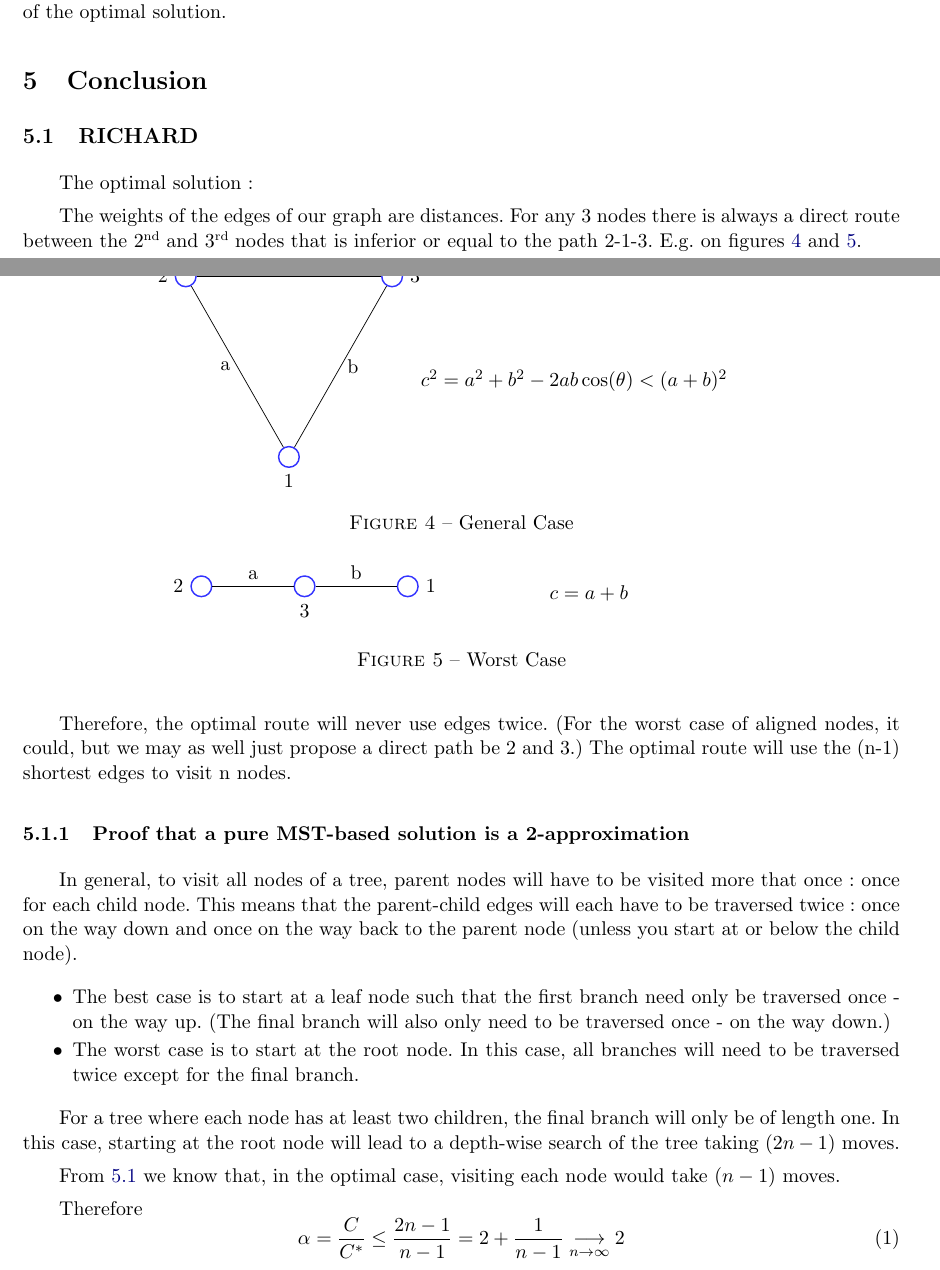
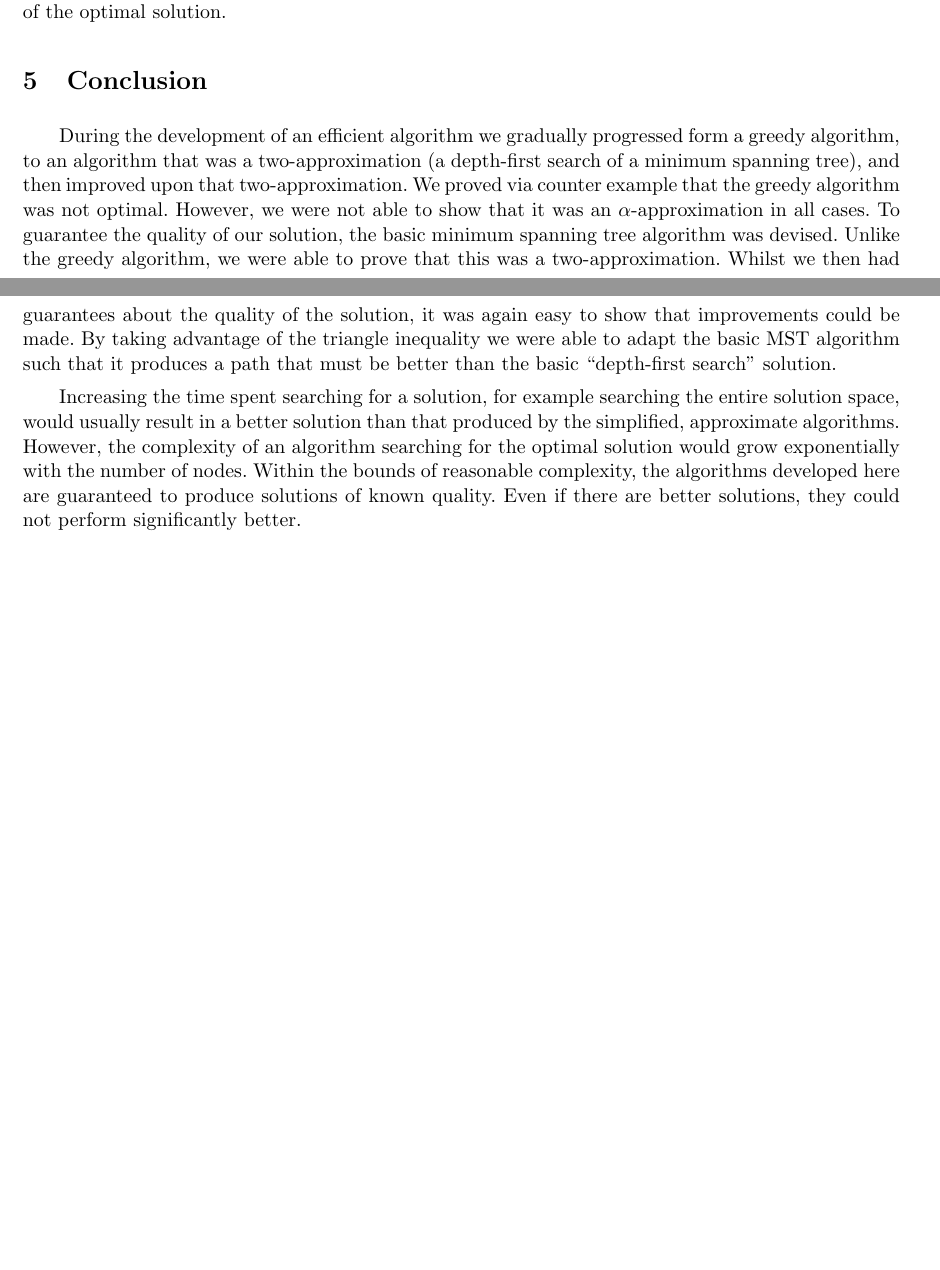
Before and after one commit to loic-vial/mosig_app, a LaTeX document (hole-drilling/hole-drilling.tex): two parts of pages 7 and 8 of 8, joined at a grey line, cut so that both start at the same text, the shorter picture padded with empty space. Compiled offline with pdfLaTeX.

Commit message:
Conclusion

```diff
--- a/hole-drilling/hole-drilling.tex
+++ b/hole-drilling/hole-drilling.tex
@@ -589,79 +589,8 @@ So, the beautiful algorithm is better than a 2-approximation algorithm, so it is
 
 \section{Conclusion}
 
+During the development of an efficient algorithm we gradually progressed form a greedy algorithm, to an algorithm that was a two-approximation (a depth-first search of a minimum spanning tree), and then improved upon that two-approximation. We proved via counter example that the greedy algorithm was not optimal. However, we were not able to show that it was an $\alpha$-approximation in all cases. To guarantee the quality of our solution, the basic minimum spanning tree algorithm was devised. Unlike the greedy algorithm, we were able to prove that this was a two-approximation. Whilst we then had guarantees about the quality of the solution, it was again easy to show that improvements could be made. By taking advantage of the triangle inequality we were able to adapt the basic MST algorithm such that it produces a path that must be better than the basic ``depth-first search'' solution.
 
-
-\subsection{RICHARD}
-
-The optimal solution:
-
-The weights of the edges of our graph are distances. For any 3 nodes there is
-always a direct route between the 2\up{nd} and 3\up{rd} nodes that is inferior or equal to the path 2-1-3. E.g. on figures
-\ref{fig:gencase} and \ref{fig:worstcase}.
-
-\begin{figure}[ht]
-	\centering
-	\begin{subfigure}[b]{0.3\textwidth}
-		\centering
-		\begin{tikzpicture}[auto,main node/.style={circle,draw=blue!80,minimum size=0.4cm,inner sep=0pt,thick}]
-			\node[main node,label=left:2] (first) at (0,3.5) { };
-			\node[main node,label=right:3] (second) at (4,3.5) { }
-			edge node [above] {c} (first);
-			\node[main node,label=below:1] (third) at (2,0) { }
-			edge node [left] {a} (first)
-			edge node [right] {b} (second) ;
-		\end{tikzpicture}
-	\end{subfigure}
-	\begin{subfigure}[b]{0.4\textwidth}
-		$
-		c^2 = a^2 + b^2 -2ab\cos(\theta) < (a + b)^2
-		$
-		\vspace{2cm}
-	\end{subfigure}
-	\caption{General Case}
-	\label{fig:gencase}
-\end{figure}
-
-
-\begin{figure}[ht]
-	\centering
-	\begin{tabular}{m{7cm}m{4cm}}
-		\begin{tikzpicture}[auto,main node/.style={circle,draw=blue!80,minimum size=0.4cm,inner sep=0pt,thick}]
-			\node[main node,label=left:2] (first) at (0,0) { };
-			\node[main node,label=below:3] (second) at (2,0) { }
-			edge node [above] {a} (first);
-			\node[main node,label=right:1] (third) at (4,0) { }
-			edge node [above] {b} (second) ;
-		\end{tikzpicture}
-		&
-		$c = a + b$
-	\end{tabular}
-		\caption{Worst Case}
-	\label{fig:worstcase}
-\end{figure}
-
-Therefore, the optimal route will never use edges twice.
-(For the worst case of aligned nodes, it could, but we may as well just propose a
-direct path be 2 and 3.) The optimal route will use the (n-1) shortest edges to visit n nodes. \label{ref1}
-
-\subsubsection{Proof that a pure MST-based solution is a 2-approximation}
-In general, to visit all nodes of a tree, parent nodes will have to be visited more that once: once for each child node. This means that the parent-child edges will each have to be traversed twice: once on the way down and once on the way back to the parent node (unless you start at or below the child node).
-
-\begin{enumerate}[label=•]
-	\item The best case is to start at a leaf node such that the first branch need only be traversed once - on the way up. (The final branch will also only need to be traversed once - on the way down.)
-
-	\item The worst case is to start at the root node. In this case, all branches will need to be traversed twice except for the final branch.
-\end{enumerate}
-
-For a tree where each node has at least two children, the final branch will only be of length one. In this case, starting at the root node will lead to a depth-wise search of the tree taking ($2n-1$) moves.
-
-From \ref{ref1} we know that, in the optimal case, visiting each node would take ($n-1$) moves.
-
-Therefore
-\begin{equation}
-	\alpha = \frac{C}{C^*} \leq \frac{2n-1}{n-1} = 2 + \frac{1}{n-1} \underset{n\to\infty}{\longrightarrow} 2
-	\label{eq:1}
-\end{equation}
-
+Increasing the time spent searching for a solution, for example searching the entire solution space, would usually result in a better solution than that produced by the simplified, approximate algorithms. However, the complexity of an algorithm searching for the optimal solution would grow exponentially with the number of nodes. Within the bounds of reasonable complexity, the algorithms developed here are guaranteed to produce solutions of known quality. Even if there are better solutions, they could not perform significantly better.
 
 \end{document}
```
Also changed, not shown: hole-drilling/hole-drilling.tex (4 more changed lines).
